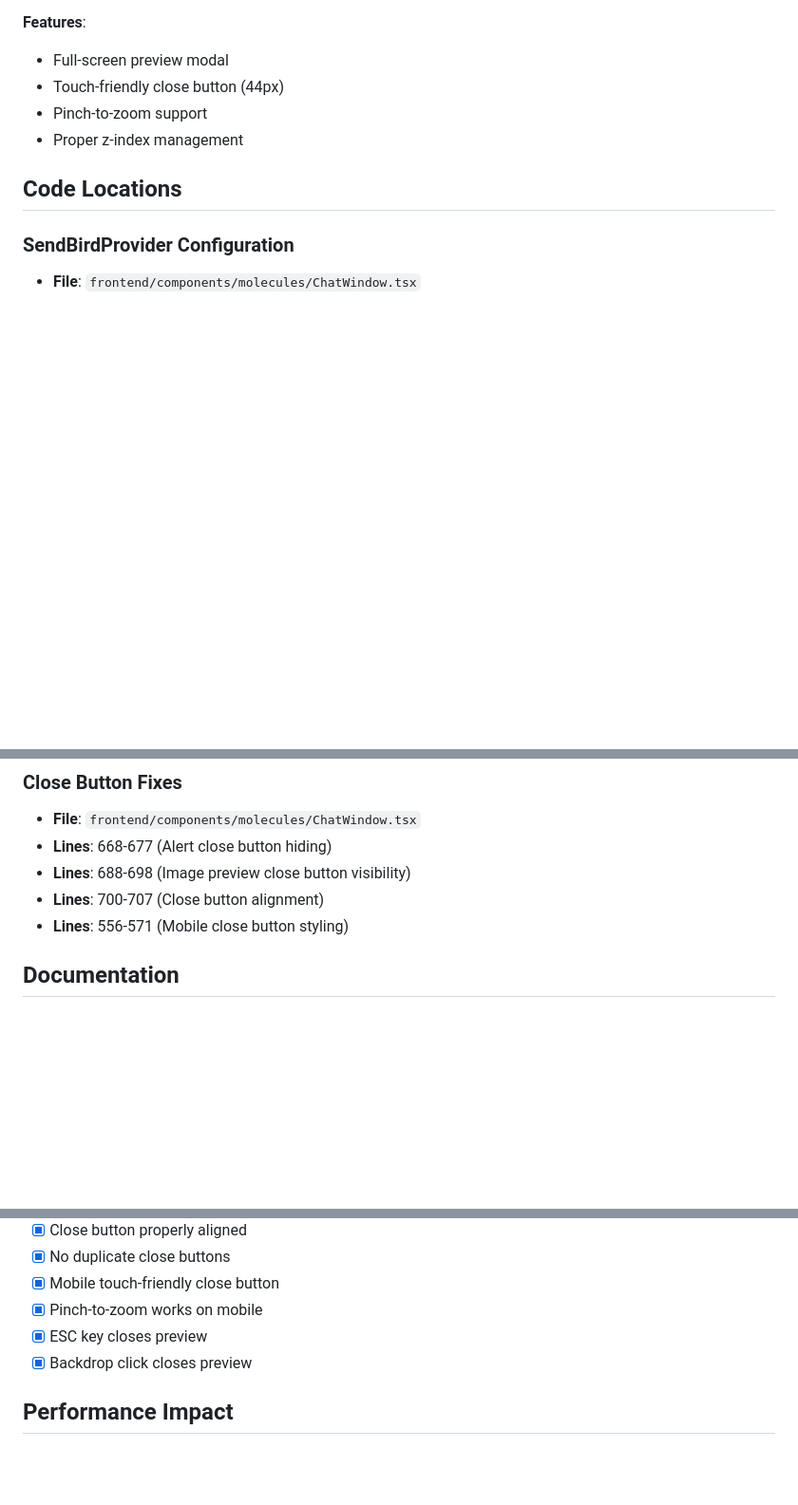
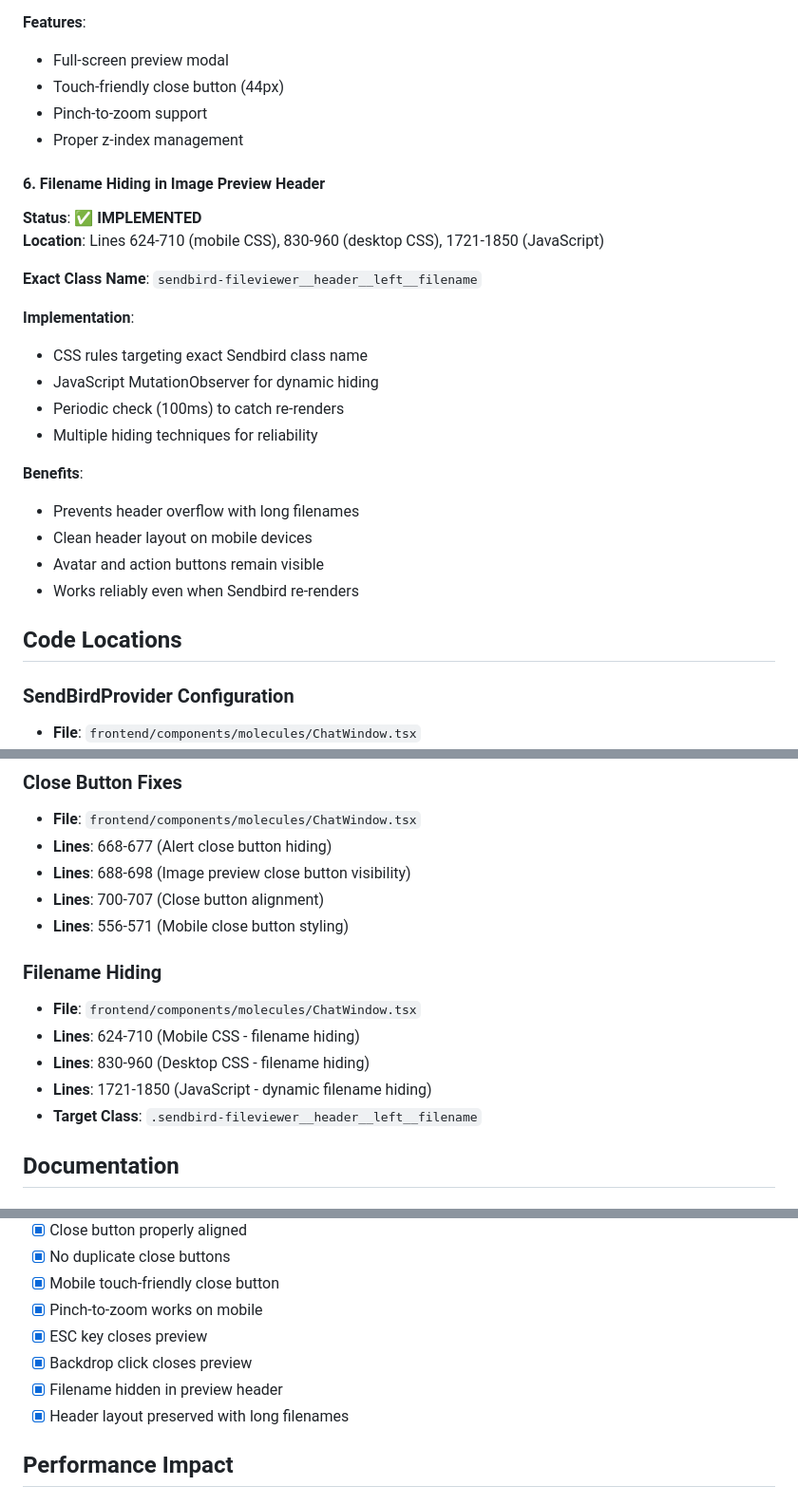
Before and after one commit to ialexies/mm-workspace, a Markdown page: docs/SENDBIRD_IMAGE_ATTACHMENTS_SUMMARY.md, 3 parts joined by grey strips. Shown at 95% size. Rendered like a GitHub page; blank space fills up the shorter version.

Commit message:
Update MY_CHATS_COMPREHENSIVE_DOCUMENTATION and SENDBIRD_IMAGE_ATTACHMENTS_SUMMARY to include details on filename hiding in image preview headers, enhancing layout stability and user experience across devices.

```diff
--- a/docs/SENDBIRD_IMAGE_ATTACHMENTS_SUMMARY.md
+++ b/docs/SENDBIRD_IMAGE_ATTACHMENTS_SUMMARY.md
@@ -80,6 +81,24 @@ isMultipleFilesMessageEnabled={true}
 - Pinch-to-zoom support
 - Proper z-index management
 
+#### 6. Filename Hiding in Image Preview Header
+**Status**: ✅ **IMPLEMENTED**
+**Location**: Lines 624-710 (mobile CSS), 830-960 (desktop CSS), 1721-1850 (JavaScript)
+
+**Exact Class Name**: `sendbird-fileviewer__header__left__filename`
+
+**Implementation**:
+- CSS rules targeting exact Sendbird class name
+- JavaScript MutationObserver for dynamic hiding
+- Periodic check (100ms) to catch re-renders
+- Multiple hiding techniques for reliability
+
+**Benefits**:
+- Prevents header overflow with long filenames
+- Clean header layout on mobile devices
+- Avatar and action buttons remain visible
+- Works reliably even when Sendbird re-renders
+
 ## Code Locations
 
 ### SendBirdProvider Configuration
@@ -99,6 +118,13 @@ isMultipleFilesMessageEnabled={true}
 - **Lines**: 688-698 (Image preview close button visibility)
 - **Lines**: 700-707 (Close button alignment)
 - **Lines**: 556-571 (Mobile close button styling)
+
+### Filename Hiding
+- **File**: `frontend/components/molecules/ChatWindow.tsx`
+- **Lines**: 624-710 (Mobile CSS - filename hiding)
+- **Lines**: 830-960 (Desktop CSS - filename hiding)
+- **Lines**: 1721-1850 (JavaScript - dynamic filename hiding)
+- **Target Class**: `.sendbird-fileviewer__header__left__filename`
 
 ## Documentation
 
@@ -133,6 +159,8 @@ isMultipleFilesMessageEnabled={true}
 - [x] Pinch-to-zoom works on mobile
 - [x] ESC key closes preview
 - [x] Backdrop click closes preview
+- [x] Filename hidden in preview header
+- [x] Header layout preserved with long filenames
 
 ## Performance Impact
 
```
Also changed, not shown: other parts of docs/SENDBIRD_IMAGE_ATTACHMENTS_SUMMARY.md (+2 -0 lines), docs/MY_CHATS_COMPREHENSIVE_DOCUMENTATION.md (+2 -0 lines), docs/SENDBIRD_INTEGRATION.md (+4 -2 lines).
